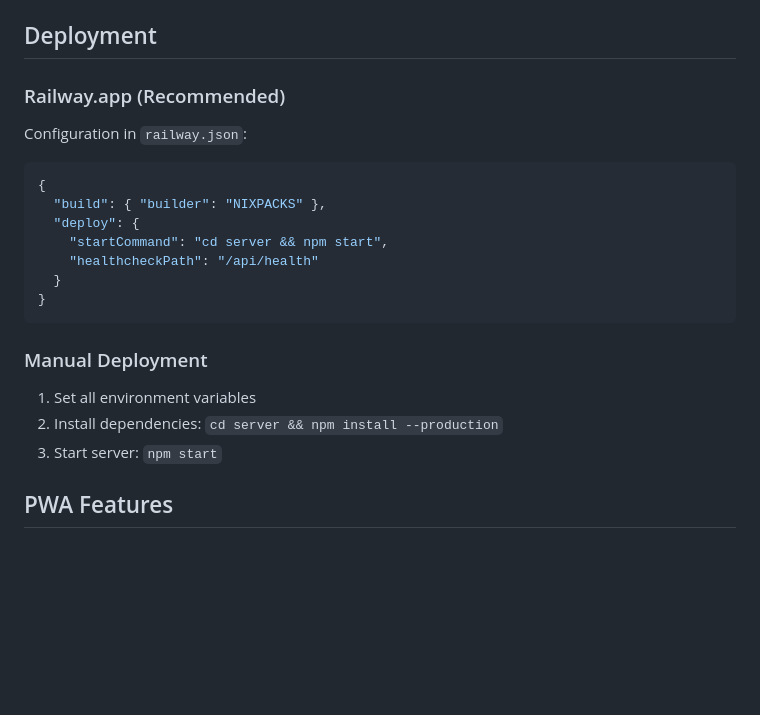
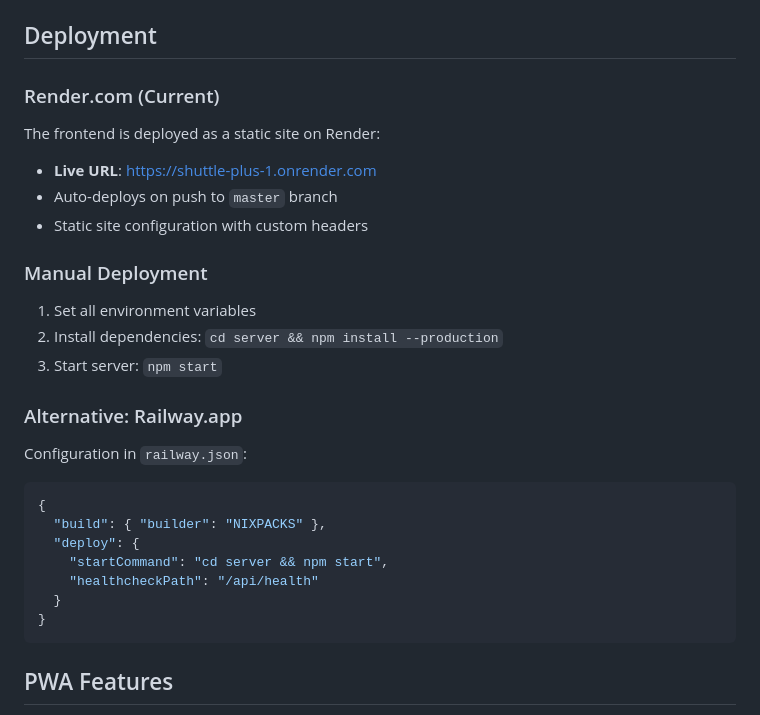
Before and after one commit to shuttlepluse/shuttle-plus, a Markdown page: README.md, the part around one of its changes. Rendered like a GitHub page; blank space fills up the shorter version.

````diff
--- a/README.md
+++ b/README.md
@@ -299,7 +328,20 @@ Key endpoints:
 
 ## Deployment
 
-### Railway.app (Recommended)
+### Render.com (Current)
+
+The frontend is deployed as a static site on Render:
+- **Live URL**: https://shuttle-plus-1.onrender.com
+- Auto-deploys on push to `master` branch
+- Static site configuration with custom headers
+
+### Manual Deployment
+
+1. Set all environment variables
+2. Install dependencies: `cd server && npm install --production`
+3. Start server: `npm start`
+
+### Alternative: Railway.app
 
 Configuration in `railway.json`:
 ```json
@@ -311,12 +353,6 @@ Configuration in `railway.json`:
   }
 }
 ```
-
-### Manual Deployment
-
-1. Set all environment variables
-2. Install dependencies: `cd server && npm install --production`
-3. Start server: `npm start`
 
 ## PWA Features
 
````
Also changed, not shown: other parts of README.md (+38 -9 lines).
